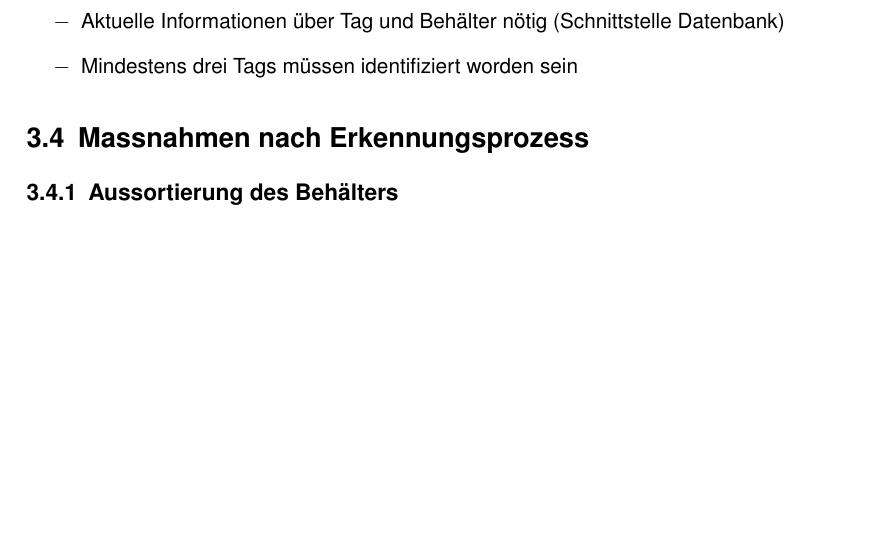
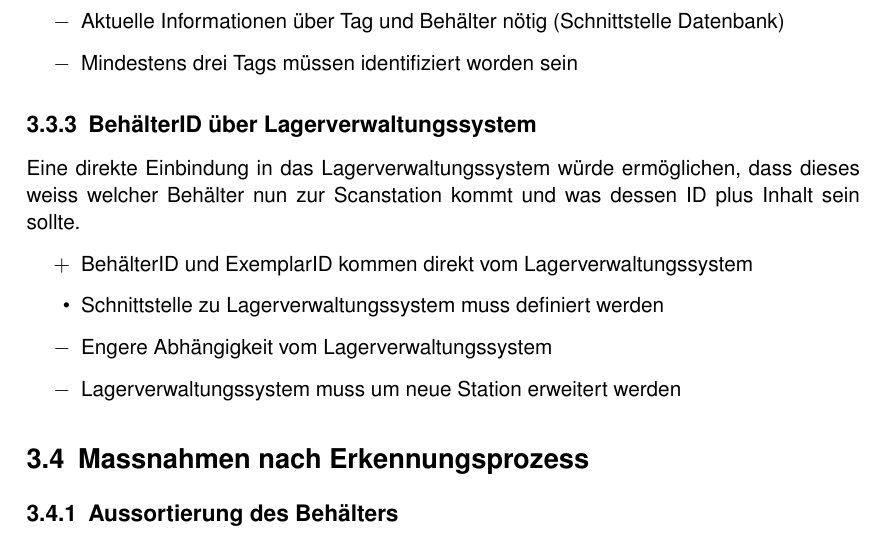
Before and after one commit to HSLU-BaumannWicki/BDA_FS19-Konzepte, a LaTeX thesis (Zweites_Konzept_Hauptdatei.tex, which reads Zweites_Konzept/Zweites_Konzept.tex): part of page 8 of 13, cut so that both start at the same text, the shorter picture padded with empty space. Compiled offline with pdfLaTeX.

Commit message:
Add lagerverwaltungssystem

```diff
--- a/Zweites_Konzept/Zweites_Konzept.tex
+++ b/Zweites_Konzept/Zweites_Konzept.tex
@@ -109,6 +109,16 @@ Falls man mehrere Tags identifiziert hat und weiss zu welchen Behältern diese g
 	\con Mindestens drei Tags müssen identifiziert worden sein
 \end{itemize}
 
+\subsection{BehälterID über Lagerverwaltungssystem}
+Eine direkte Einbindung in das Lagerverwaltungssystem würde ermöglichen, dass dieses weiss welcher Behälter nun zur Scanstation kommt und was dessen ID plus Inhalt sein sollte.
+
+\begin{itemize}
+	\pro BehälterID und ExemplarID kommen direkt vom Lagerverwaltungssystem
+	\item Schnittstelle zu Lagerverwaltungssystem muss definiert werden
+	\con Engere Abhängigkeit vom Lagerverwaltungssystem
+	\con Lagerverwaltungssystem muss um neue Station erweitert werden
+\end{itemize}
+
 \section{Massnahmen nach Erkennungsprozess}
 
 \subsection{Aussortierung des Behälters}
```
Also changed, not shown: Zweites_Konzept/img/Morphologischer_Kasten.pdf.
